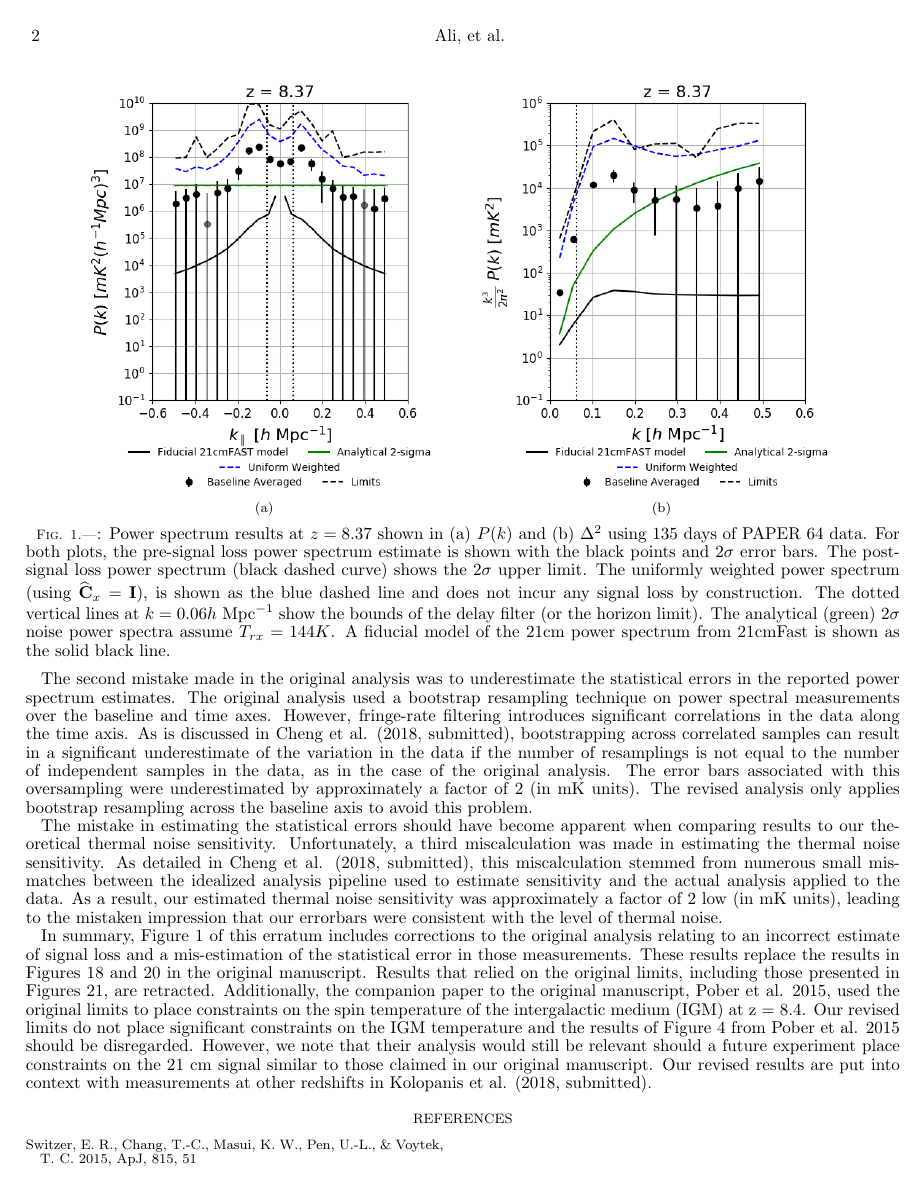
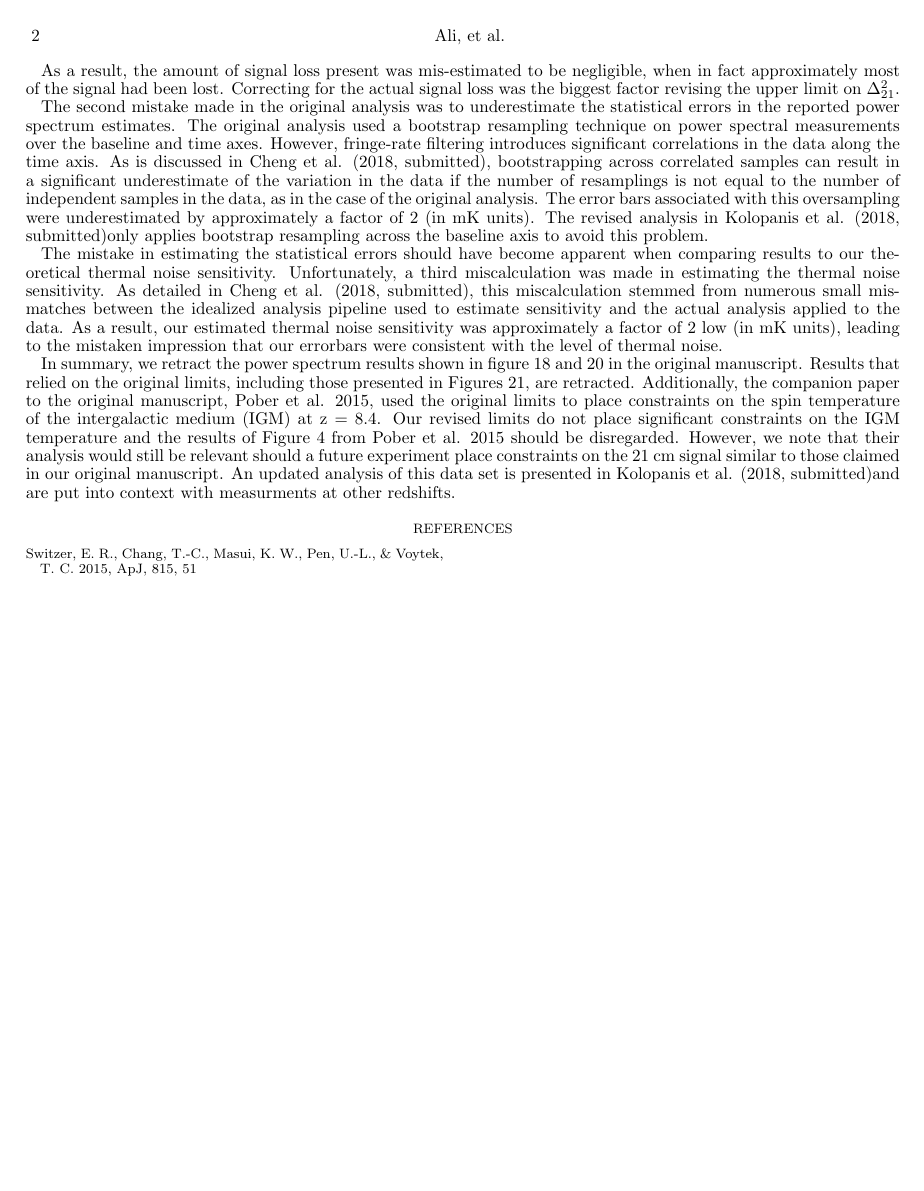
Before and after one commit to zakiali/psa64_pspec, a LaTeX document (erratum.tex): page 2 of 2. Compiled offline with pdfLaTeX.

Commit message:
updated erratum
removed plot and added more language explaining signal loss

```diff
--- a/erratum.tex
+++ b/erratum.tex
@@ -145,3 +162,5 @@ two vectors.  As a result, the amount of signal loss present was mis-estimated t
+As a result, the amount of signal loss present was mis-estimated to be negligible, when in fact approximately
+most of the signal had been lost. Correcting for the actual signal loss was the biggest factor revising the upper limit
 on $\Delta^2_{21}$.
 
 The second mistake made in the original analysis was to underestimate the statistical errors in the reported power spectrum
@@ -150,7 +169,7 @@ However, fringe-rate filtering introduces significant correlations in the data
 along the time axis.  As is discussed in \chengcitet, bootstrapping across correlated samples can result in a significant underestimate
 of the variation in the data if the number of resamplings is not equal to the number of independent samples in the data, as in the case
 of the original analysis. The error bars associated with this oversampling were underestimated by approximately a factor of 2 (in $\textrm{mK}$ units).
-The revised analysis only applies bootstrap resampling across the baseline axis to avoid this problem.
+The revised analysis in \kolopaniscitet only applies bootstrap resampling across the baseline axis to avoid this problem.
 
 The mistake in estimating the statistical errors should have become apparent when comparing results to our theoretical
 thermal noise sensitivity.  Unfortunately, a third miscalculation was made in estimating the thermal noise sensitivity.
@@ -159,11 +178,8 @@ pipeline used to estimate sensitivity and the actual analysis applied to the dat
 noise sensitivity was approximately a factor of 2 low (in $\textrm{mK}$ units), leading to the mistaken impression that our
 errorbars were consistent with the level of thermal noise.
 
-In summary, Figure \ref{fig:updated_pspec} of this erratum includes corrections
-to the original analysis relating to an incorrect estimate of signal loss and a
-mis-estimation of the statistical error in those measurements.  These results
-replace the results in Figures 18 and 20 in the original manuscript.  Results
-that relied on the original limits, including those presented in Figures 21,
+In summary, we retract the power spectrum results shown in figure 18 and 20 in the original manuscript.
+Results that relied on the original limits, including those presented in Figures 21,
 are retracted.  Additionally, the companion paper to the original manuscript,
 Pober et al. 2015, used the original limits to place constraints on the spin
 temperature of the intergalactic medium (IGM) at z = 8.4.  Our revised limits
@@ -175,25 +191,26 @@ manuscript.
 % XXX i don't think we can point to errors in other papers in this erratum, but should we mention Pober et al?
 %ZA: I agree to the first part. I think we should probably ask Jonnie if he wants to write his own quick erratum
 % or if we should mention it here.
-Our revised results are put into context with measurements at other redshifts in \kolopaniscitet.
+An updated analysis of this data set is presented in \kolopaniscitet and are put into context with measurments at other
+redshifts.
 % XXX anything else?
 
-\begin{figure}%
-    \centering
-    \subfloat[]{{\includegraphics[width=7.5cm]{plots/pspec_95_pk.png} }}%
-    \qquad
-    \subfloat[]{{\includegraphics[width=7.5cm]{plots/pspec_95.png} }}%
-    \caption{Power spectrum results at $z=8.37$ shown in (a) $P(k)$ and (b) $\Delta^{2}$
-             using 135 days of PAPER 64 data. For both plots, the pre-signal
-             loss power spectrum estimate is shown with the black points and $2\sigma$
-             error bars. The post-signal loss power spectrum (black dashed curve) shows the 2$\sigma$ upper limit.
-             The uniformly weighted power spectrum (using $\widehat{\textbf{C}}_{x}=\textbf{I}$), is shown as the blue
-             dashed line and does not incur any signal loss by construction.
-             The dotted vertical lines at $k=0.06\hMpci$ show the bounds of the delay filter (or the horizon limit).
-             The analytical (green) 2$\sigma$ noise power spectra assume $T_{rx}=144K$. A fiducial
-             model of the 21cm power spectrum from 21cmFast is shown as the solid black line.}
-    \label{fig:updated_pspec}%
-\end{figure}
+%\begin{figure}%
+%    \centering
+%    \subfloat[]{{\includegraphics[width=7.5cm]{plots/pspec_95_pk.png} }}%
+%    \qquad
+%    \subfloat[]{{\includegraphics[width=7.5cm]{plots/pspec_95.png} }}%
+%    \caption{Power spectrum results at $z=8.37$ shown in (a) $P(k)$ and (b) $\Delta^{2}$
+%             using 135 days of PAPER 64 data. For both plots, the pre-signal
+%             loss power spectrum estimate is shown with the black points and $2\sigma$
+%             error bars. The post-signal loss power spectrum (black dashed curve) shows the 2$\sigma$ upper limit.
+%             The uniformly weighted power spectrum (using $\widehat{\textbf{C}}_{x}=\textbf{I}$), is shown as the blue
+%             dashed line and does not incur any signal loss by construction.
+%             The dotted vertical lines at $k=0.06\hMpci$ show the bounds of the delay filter (or the horizon limit).
+%             The analytical (green) 2$\sigma$ noise power spectra assume $T_{rx}=144K$. A fiducial
+%             model of the 21cm power spectrum from 21cmFast is shown as the solid black line.}
+%    \label{fig:updated_pspec}%
+%\end{figure}
 
 %\begin{figure}\centering
 %\includegraphics[width=\columnwidth, height=4in]{plots/pspec_95.png}
```
Also changed, not shown: erratum.tex (59 more changed lines).
